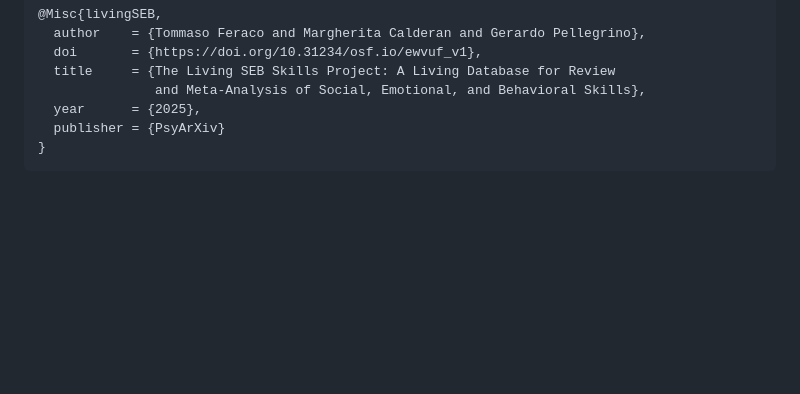
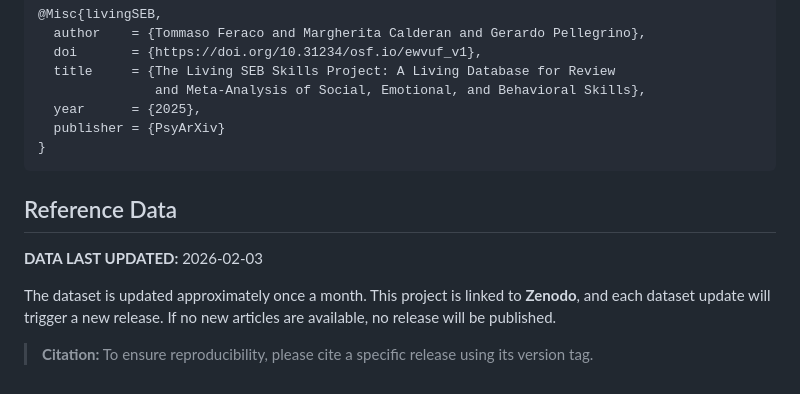
Before and after one commit to feracotommaso/living_SEB_review, a Markdown page: README.md, the part around the change. Drawn GitHub-style; blank space fills up the shorter version.

Commit message:
add reference data2

````diff
--- a/README.md
+++ b/README.md
@@ -63,3 +63,13 @@ Feraco, T., Calderan, M. & Pellegrino, G. (2025). The Living SEB Project: A Livi
   publisher = {PsyArXiv}
 }
 ```
+
+
+## Reference Data
+
+**DATA LAST UPDATED:** 2026-02-03
+
+The dataset is updated approximately once a month.
+This project is linked to **Zenodo**, and each dataset update will trigger a new release. If no new articles are available, no release will be published.
+
+> **Citation:** To ensure reproducibility, please cite a specific release using its version tag.
````
